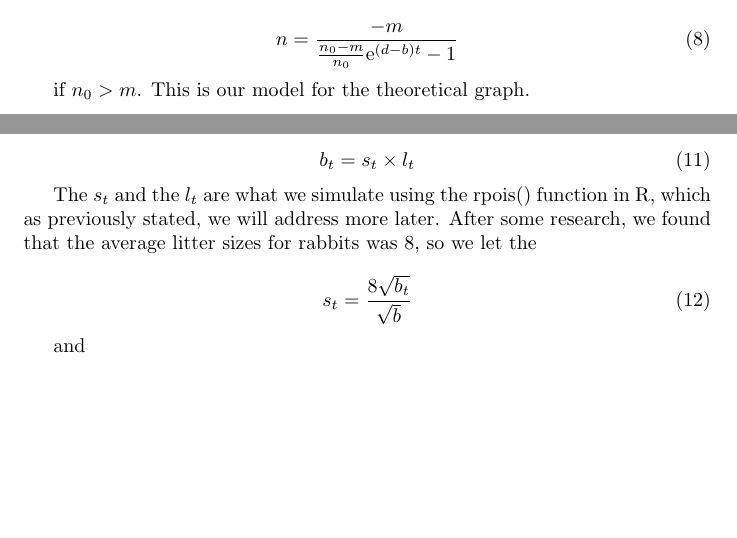
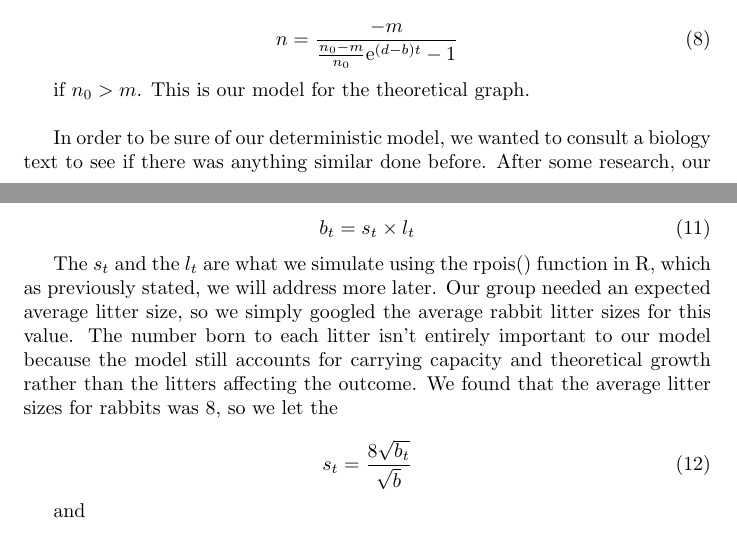
Before and after one commit to obewanjacobi/shinyBio, a LaTeX thesis (thesis/Thesis_Sweave.tex): two parts of pages 5 and 7 of 7, joined at a grey line, cut so that both start at the same text, the shorter picture padded with empty space. Compiled offline with pdfLaTeX.

Commit message:
Slight changes made. Only changes left are to add proofs for case 1 of deterministic equation and a proof for the expected value in the porbability model.

```diff
--- a/thesis/Thesis_Sweave.tex
+++ b/thesis/Thesis_Sweave.tex
@@ -169,7 +169,7 @@ if \(n_0 > m\). This is our model for the theoretical graph.
 
 \bigskip
 
-After some research, our group found that this model follows the theoretical equation for biologists as well. Their equation was
+In order to be sure of our deterministic model, we wanted to consult a biology text to see if there was anything similar done before. After some research, our group found that this model follows the theoretical equation for other biologists as well. Their equation was
 
 \begin{equation}
 N(t) = \frac{K}{1+(\frac{K-N(0)}{N(0)})\mathrm{e}^{-rt}}
@@ -203,7 +203,7 @@ s_t = E(S_t^i)$$ and $$l_t = \frac{E(L_t)}{n}
 b_t = s_t\times l_t
 \end{equation}
 
-The \(s_t\) and the \(l_t\) are what we simulate using the rpois() function in R, which as previously stated, we will address more later. After some research, we found that the average litter sizes for rabbits was \(8\), so we let the
+The \(s_t\) and the \(l_t\) are what we simulate using the rpois() function in R, which as previously stated, we will address more later. Our group needed an expected average litter size, so we simply googled the average rabbit litter sizes for this value. The number born to each litter isn't entirely important to our model because the model still accounts for carrying capacity and theoretical growth rather than the litters affecting the outcome. We found that the average litter sizes for rabbits was \(8\), so we let the
 
 \begin{equation}
 s_t = \frac{8\sqrt{b_t}}{\sqrt{b}}
```
Also changed, not shown: thesis/Thesis_Sweave.pdf, 3 other files.
